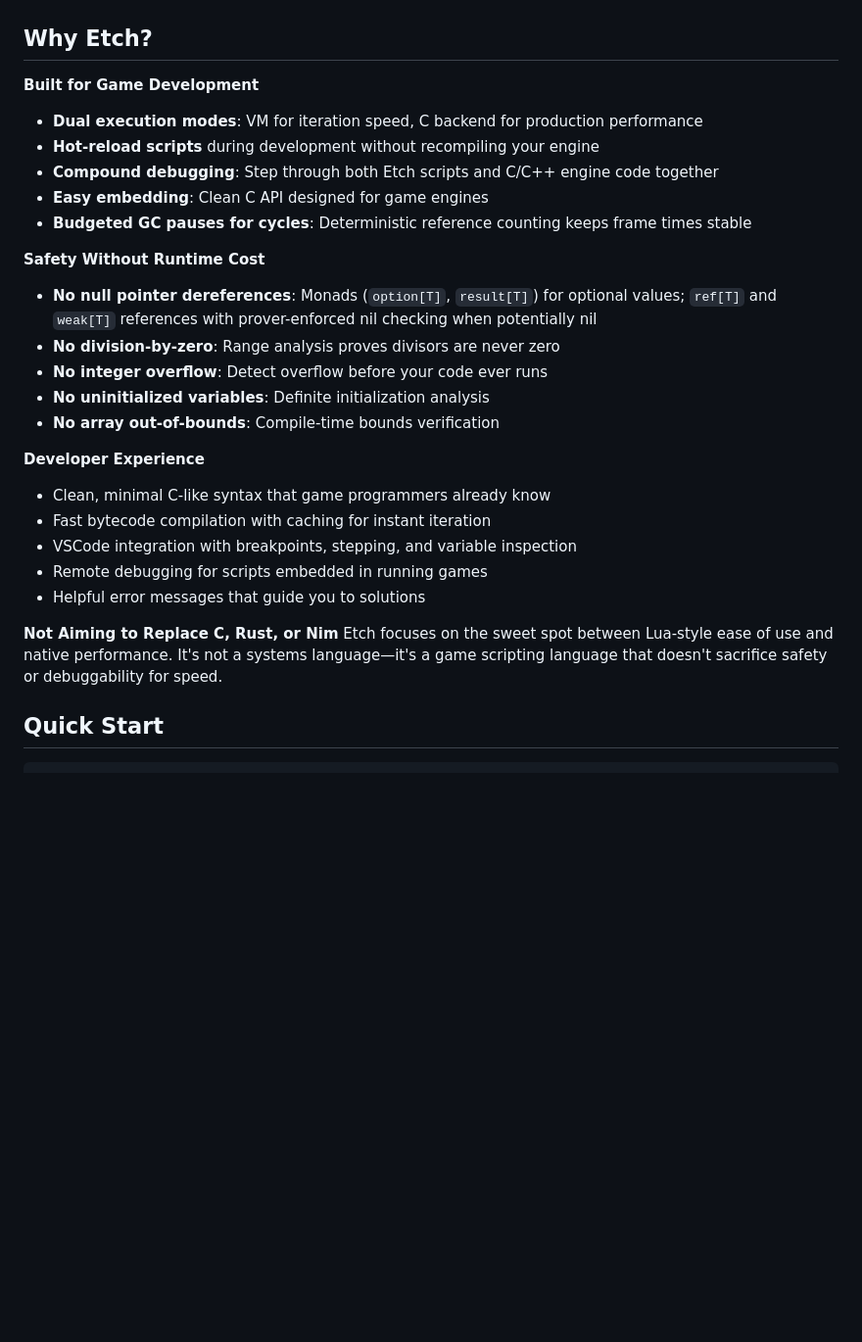
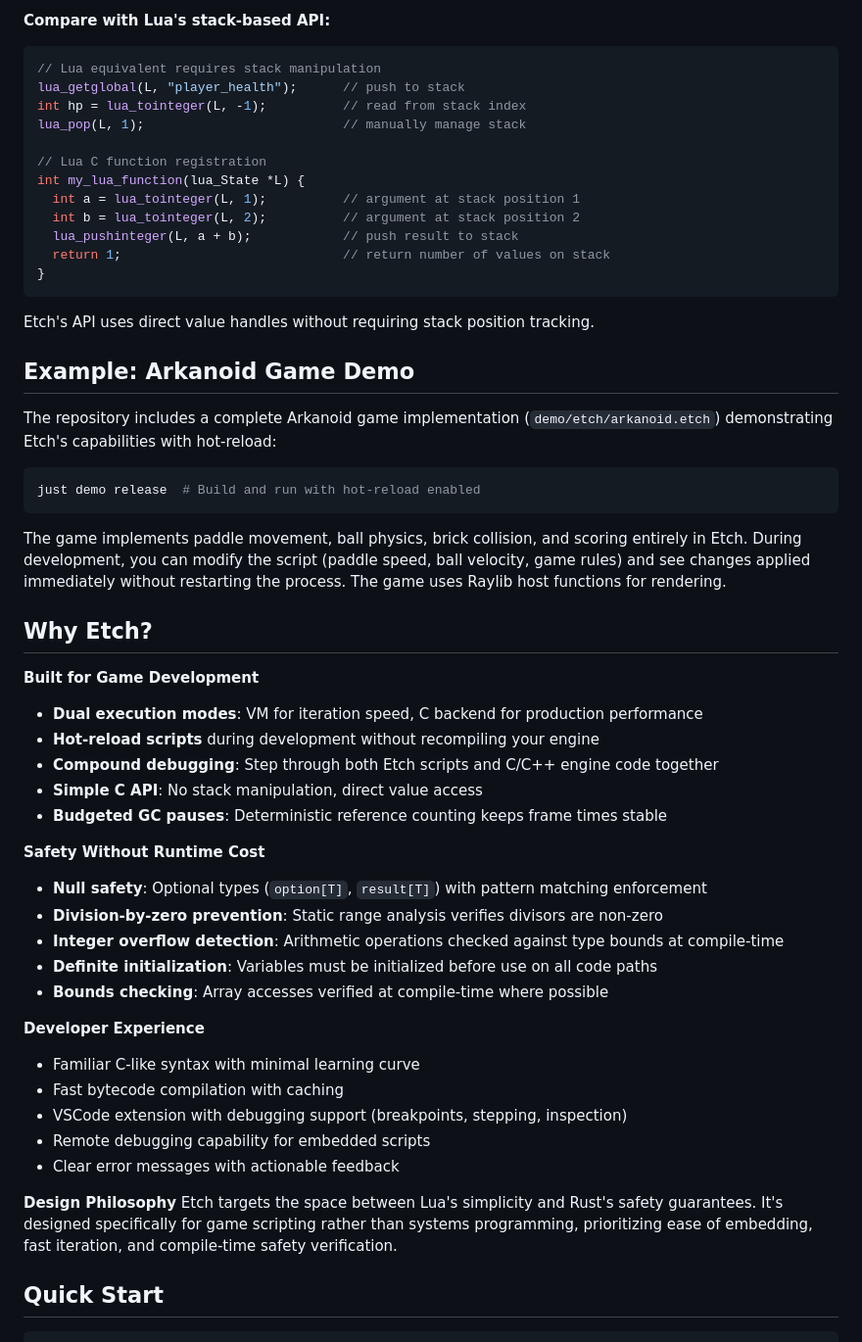
Before and after one commit to kunitoki/etch, a Markdown page: README.md, the part around the change printed below. Shown: that part at 98% size. GitHub-like rendering; blank space fills up the shorter version.

Commit message:
Improve the readme
# Conflicts:
#	README.md

````diff
--- a/README.md
+++ b/README.md
@@ -9,28 +91,56 @@ A safety-first scripting language designed for game development. Etch runs as fa
+**Compare with Lua's stack-based API:**
+```c
+// Lua equivalent requires stack manipulation
+lua_getglobal(L, "player_health");      // push to stack
+int hp = lua_tointeger(L, -1);          // read from stack index
+lua_pop(L, 1);                          // manually manage stack
+
+// Lua C function registration
+int my_lua_function(lua_State *L) {
+  int a = lua_tointeger(L, 1);          // argument at stack position 1
+  int b = lua_tointeger(L, 2);          // argument at stack position 2
+  lua_pushinteger(L, a + b);            // push result to stack
+  return 1;                             // return number of values on stack
+}
+```
+
+Etch's API uses direct value handles without requiring stack position tracking.
+
+## Example: Arkanoid Game Demo
+
+The repository includes a complete Arkanoid game implementation (`demo/etch/arkanoid.etch`) demonstrating Etch's capabilities with hot-reload:
+
+```bash
+just demo release  # Build and run with hot-reload enabled
+```
+
+The game implements paddle movement, ball physics, brick collision, and scoring entirely in Etch. During development, you can modify the script (paddle speed, ball velocity, game rules) and see changes applied immediately without restarting the process. The game uses Raylib host functions for rendering.
+
 ## Why Etch?
 
 **Built for Game Development**
 - **Dual execution modes**: VM for iteration speed, C backend for production performance
 - **Hot-reload scripts** during development without recompiling your engine
 - **Compound debugging**: Step through both Etch scripts and C/C++ engine code together
-- **Easy embedding**: Clean C API designed for game engines
-- **Budgeted GC pauses for cycles**: Deterministic reference counting keeps frame times stable
+- **Simple C API**: No stack manipulation, direct value access
+- **Budgeted GC pauses**: Deterministic reference counting keeps frame times stable
 
 **Safety Without Runtime Cost**
-- **No null pointer dereferences**: Monads (`option[T]`, `result[T]`) for optional values; `ref[T]` and `weak[T]` references with prover-enforced nil checking when potentially nil
-- **No division-by-zero**: Range analysis proves divisors are never zero
-- **No integer overflow**: Detect overflow before your code ever runs
-- **No uninitialized variables**: Definite initialization analysis
-- **No array out-of-bounds**: Compile-time bounds verification
+- **Null safety**: Optional types (`option[T]`, `result[T]`) with pattern matching enforcement
+- **Division-by-zero prevention**: Static range analysis verifies divisors are non-zero
+- **Integer overflow detection**: Arithmetic operations checked against type bounds at compile-time
+- **Definite initialization**: Variables must be initialized before use on all code paths
+- **Bounds checking**: Array accesses verified at compile-time where possible
 
 **Developer Experience**
-- Clean, minimal C-like syntax that game programmers already know
-- Fast bytecode compilation with caching for instant iteration
-- VSCode integration with breakpoints, stepping, and variable inspection
-- Remote debugging for scripts embedded in running games
-- Helpful error messages that guide you to solutions
+- Familiar C-like syntax with minimal learning curve
+- Fast bytecode compilation with caching
+- VSCode extension with debugging support (breakpoints, stepping, inspection)
+- Remote debugging capability for embedded scripts
+- Clear error messages with actionable feedback
 
-**Not Aiming to Replace C, Rust, or Nim**
-Etch focuses on the sweet spot between Lua-style ease of use and native performance. It's not a systems language—it's a game scripting language that doesn't sacrifice safety or debuggability for speed.
+**Design Philosophy**
+Etch targets the space between Lua's simplicity and Rust's safety guarantees. It's designed specifically for game scripting rather than systems programming, prioritizing ease of embedding, fast iteration, and compile-time safety verification.
 
 ## Quick Start
 
````
Also changed, not shown: other parts of README.md (+131 -59 lines), docs/safety.md (+19 -12 lines).
